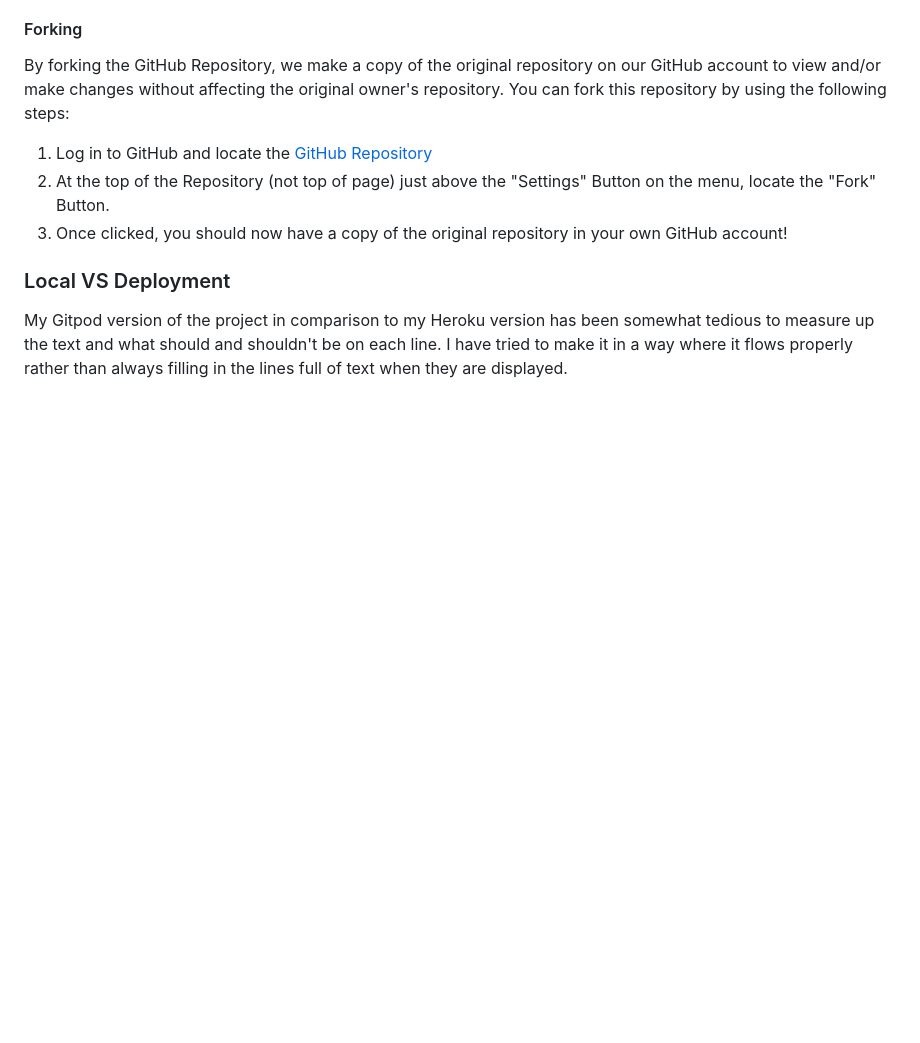
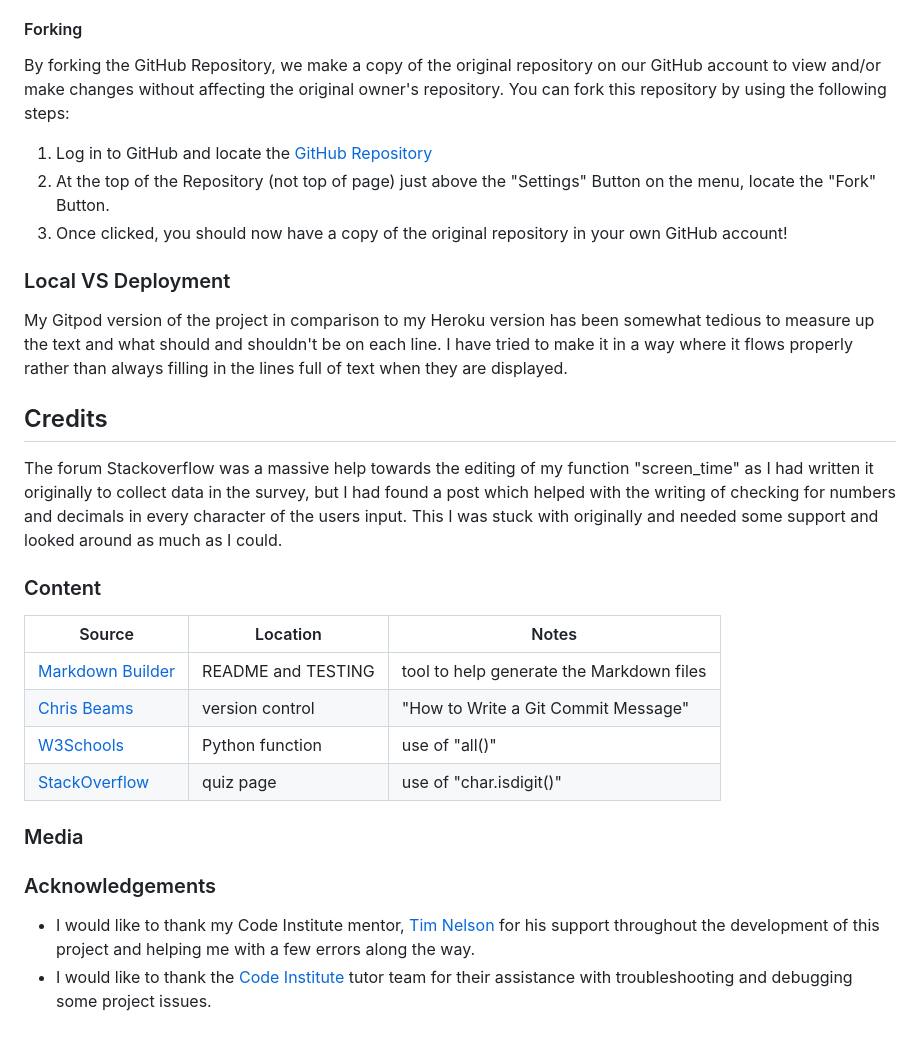
Before and after one commit to conor-timmis/Social-Insights, a Markdown page: README.md, the part around the change. GitHub-like rendering; blank space fills up the shorter version.

Commit message:
Create and add to Credits

```diff
--- a/README.md
+++ b/README.md
@@ -215,3 +215,28 @@ You can fork this repository by using the following steps:
 ### Local VS Deployment
 
 My Gitpod version of the project in comparison to my Heroku version has been somewhat tedious to measure up the text and what should and shouldn't be on each line. I have tried to make it in a way where it flows properly rather than always filling in the lines full of text when they are displayed.
+
+
+## Credits
+
+The forum Stackoverflow was a massive help towards the editing of my function "screen_time" as I had written it originally to collect data in the survey, but I had found a post which helped with the writing of checking for numbers and decimals in every character of the users input. This I was stuck with originally and needed some support and looked around as much as I could.
+
+
+### Content
+
+
+| Source | Location | Notes |
+| --- | --- | --- |
+| [Markdown Builder](https://tim.2bn.dev/markdown-builder) | README and TESTING | tool to help generate the Markdown files |
+| [Chris Beams](https://chris.beams.io/posts/git-commit) | version control | "How to Write a Git Commit Message" |
+| [W3Schools](https://www.w3schools.com/python/ref_func_all.asp) | Python function | use of "all()" |
+| [StackOverflow](https://stackoverflow.com/questions/49742938/checking-isdigit-on-python) | quiz page | use of "char.isdigit()" |
+
+### Media
+
+
+### Acknowledgements
+
+
+- I would like to thank my Code Institute mentor, [Tim Nelson](https://github.com/TravelTimN) for his support throughout the development of this project and helping me with a few errors along the way.
+- I would like to thank the [Code Institute](https://codeinstitute.net) tutor team for their assistance with troubleshooting and debugging some project issues.
```
